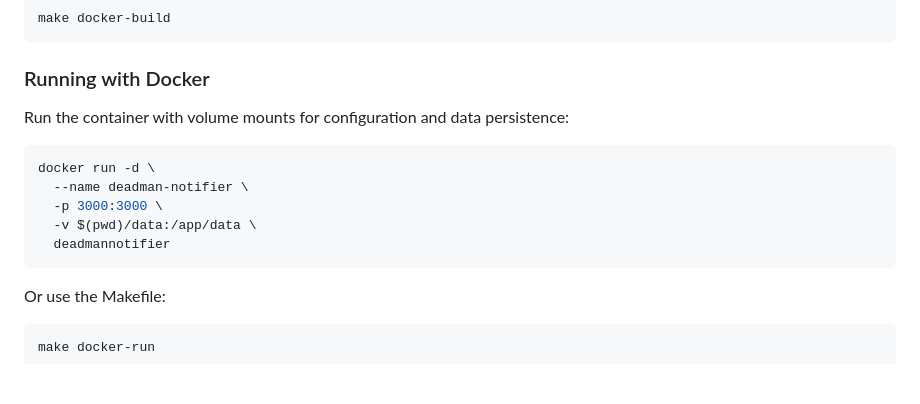
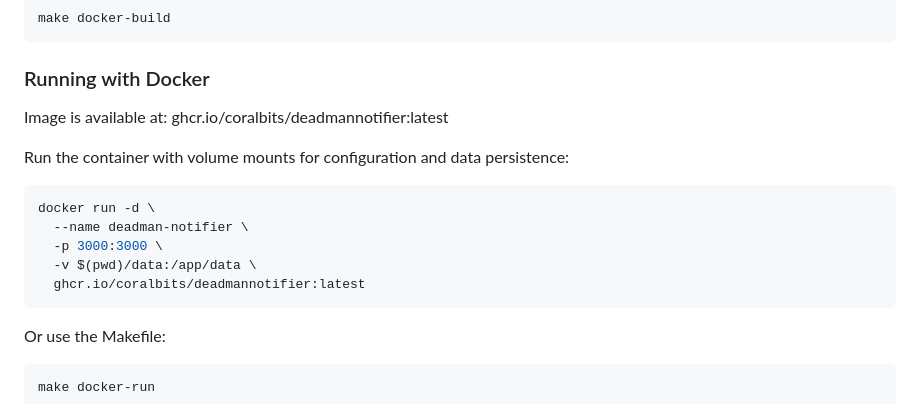
Before and after one commit to coralbits/deadmannotifier, a Markdown page: README.md, the part around the change. Rendered like a GitHub page; blank space fills up the shorter version.

Commit message:
Update README to include Docker image information and usage instructions

````diff
--- a/README.md
+++ b/README.md
@@ -89,6 +89,8 @@ make docker-build
 
 ### Running with Docker
 
+Image is available at: ghcr.io/coralbits/deadmannotifier:latest
+
 Run the container with volume mounts for configuration and data persistence:
 
 ```bash
@@ -96,7 +98,7 @@ docker run -d \
   --name deadman-notifier \
   -p 3000:3000 \
   -v $(pwd)/data:/app/data \
-  deadmannotifier
+  ghcr.io/coralbits/deadmannotifier:latest
 ```
 
 Or use the Makefile:
````
